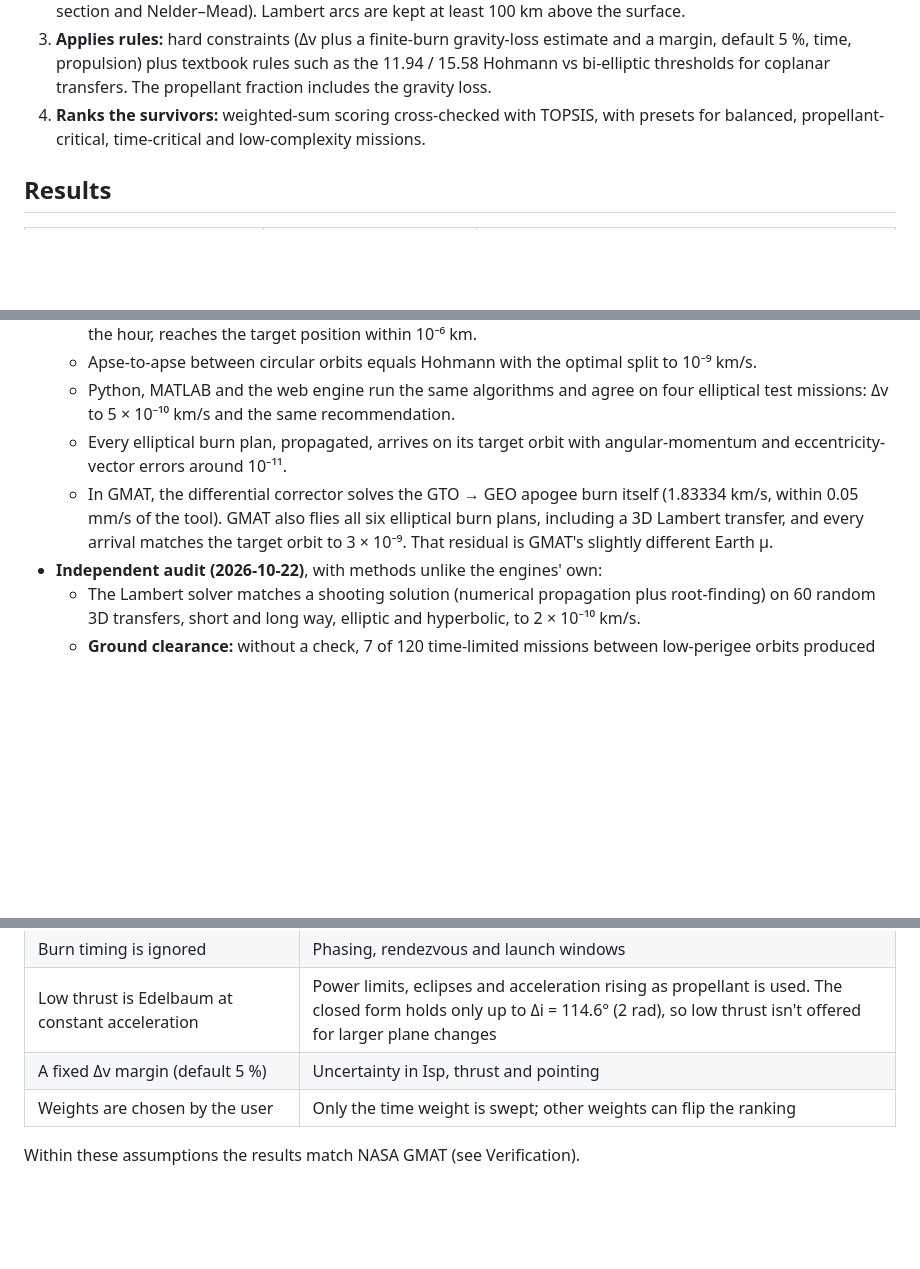
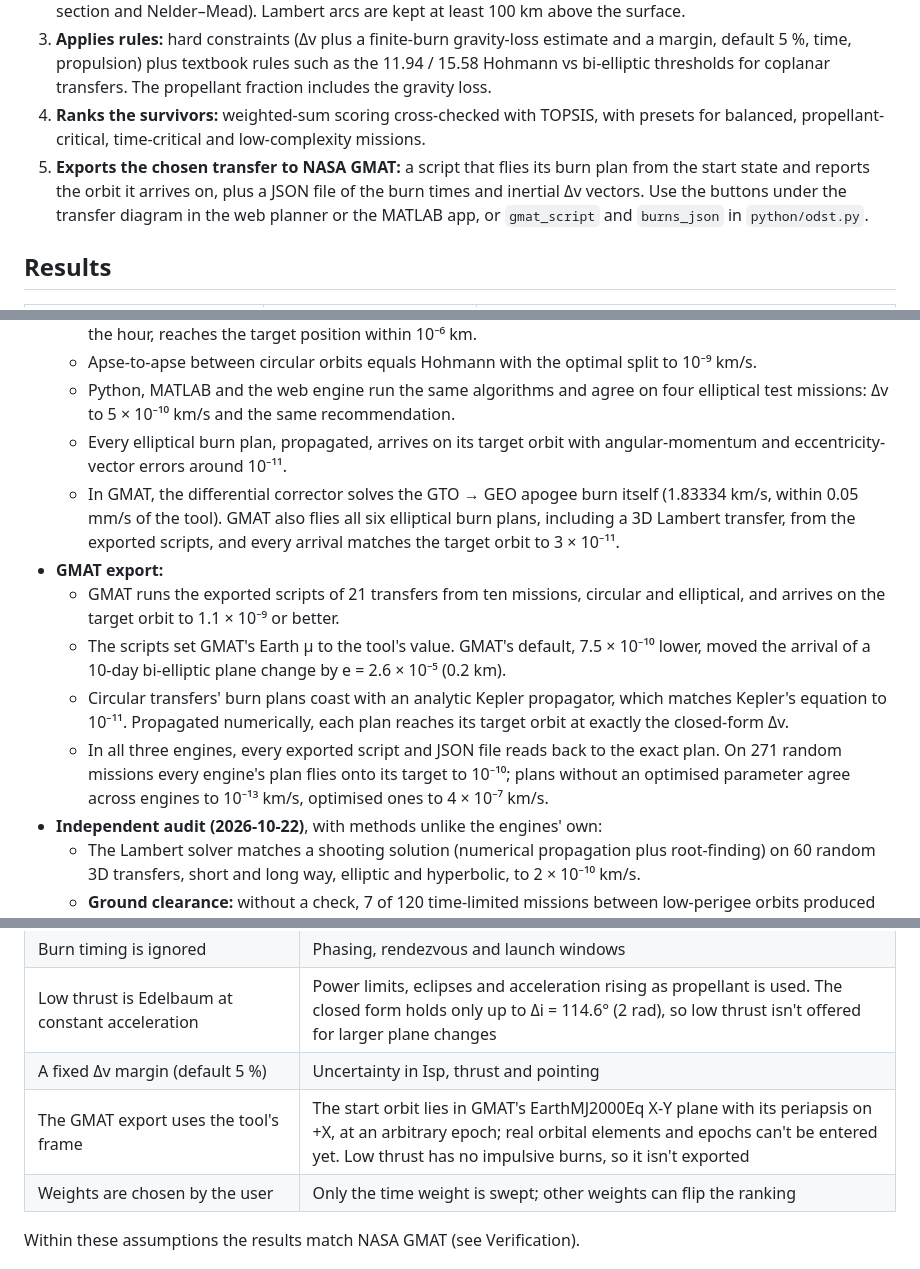
Before and after one commit to satwiksharma01/orbital-manoeuvre-decision-support, a Markdown page: README.md, 3 parts joined by grey strips. GitHub-like rendering; blank space fills up the shorter version.

Commit message:
README and CHANGELOG: the GMAT export
What it does gains step 5, the export. Verification records the GMAT
runs of the exported scripts, the Earth mu they set, the Kepler coasts
and the 271-mission cross-engine check of the plans; the elliptical
GMAT residual drops from 3e-9 to 3e-11 now that mu matches. A new
limitation: the export uses the tool's frame and an arbitrary epoch.

```diff
--- a/README.md
+++ b/README.md
@@ -16,6 +16,7 @@ Given an initial and a target orbit (circular, or elliptical with a periapsis an
 2. **Optimises each one:** the plane-change split (`fminbnd`), the bi-elliptic apoapsis under a time limit (grid search + `fminbnd` + `fzero`), the cheapest fast transfer that meets a deadline (`fzero`), and the Lambert transfer over departure point, arrival point and flight time (a universal-variable Lambert solver inside a grid search, golden section and Nelder–Mead). Lambert arcs are kept at least 100 km above the surface.
 3. **Applies rules:** hard constraints (Δv plus a finite-burn gravity-loss estimate and a margin, default 5 %, time, propulsion) plus textbook rules such as the 11.94 / 15.58 Hohmann vs bi-elliptic thresholds for coplanar transfers. The propellant fraction includes the gravity loss.
 4. **Ranks the survivors:** weighted-sum scoring cross-checked with TOPSIS, with presets for balanced, propellant-critical, time-critical and low-complexity missions.
+5. **Exports the chosen transfer to NASA GMAT:** a script that flies its burn plan from the start state and reports the orbit it arrives on, plus a JSON file of the burn times and inertial Δv vectors. Use the buttons under the transfer diagram in the web planner or the MATLAB app, or `gmat_script` and `burns_json` in `python/odst.py`.
 
 ## Results
 
@@ -41,7 +42,12 @@ Given an initial and a target orbit (circular, or elliptical with a periapsis an
   - Apse-to-apse between circular orbits equals Hohmann with the optimal split to 10⁻⁹ km/s.
   - Python, MATLAB and the web engine run the same algorithms and agree on four elliptical test missions: Δv to 5 × 10⁻¹⁰ km/s and the same recommendation.
   - Every elliptical burn plan, propagated, arrives on its target orbit with angular-momentum and eccentricity-vector errors around 10⁻¹¹.
-  - In GMAT, the differential corrector solves the GTO → GEO apogee burn itself (1.83334 km/s, within 0.05 mm/s of the tool). GMAT also flies all six elliptical burn plans, including a 3D Lambert transfer, and every arrival matches the target orbit to 3 × 10⁻⁹. That residual is GMAT's slightly different Earth μ.
+  - In GMAT, the differential corrector solves the GTO → GEO apogee burn itself (1.83334 km/s, within 0.05 mm/s of the tool). GMAT also flies all six elliptical burn plans, including a 3D Lambert transfer, from the exported scripts, and every arrival matches the target orbit to 3 × 10⁻¹¹.
+- **GMAT export:**
+  - GMAT runs the exported scripts of 21 transfers from ten missions, circular and elliptical, and arrives on the target orbit to 1.1 × 10⁻⁹ or better.
+  - The scripts set GMAT's Earth μ to the tool's value. GMAT's default, 7.5 × 10⁻¹⁰ lower, moved the arrival of a 10-day bi-elliptic plane change by e = 2.6 × 10⁻⁵ (0.2 km).
+  - Circular transfers' burn plans coast with an analytic Kepler propagator, which matches Kepler's equation to 10⁻¹¹. Propagated numerically, each plan reaches its target orbit at exactly the closed-form Δv.
+  - In all three engines, every exported script and JSON file reads back to the exact plan. On 271 random missions every engine's plan flies onto its target to 10⁻¹⁰; plans without an optimised parameter agree across engines to 10⁻¹³ km/s, optimised ones to 4 × 10⁻⁷ km/s.
 - **Independent audit (2026-10-22)**, with methods unlike the engines' own:
   - The Lambert solver matches a shooting solution (numerical propagation plus root-finding) on 60 random 3D transfers, short and long way, elliptic and hyperbolic, to 2 × 10⁻¹⁰ km/s.
   - **Ground clearance:** without a check, 7 of 120 time-limited missions between low-perigee orbits produced Lambert "optima" that passed up to 609 km *below* the surface. Every Lambert arc must now stay above 100 km altitude. The floor is an exact penalty, because a hard wall stopped the search short of the boundary (46 m/s high). On a case where the floor is active, the result matches the global optimum from differential evolution to 0.4 mm/s and sits on the floor.
@@ -75,6 +81,7 @@ This is an early trade-study and teaching tool: it tells you which family of tra
 | Burn timing is ignored | Phasing, rendezvous and launch windows |
 | Low thrust is Edelbaum at constant acceleration | Power limits, eclipses and acceleration rising as propellant is used. The closed form holds only up to Δi = 114.6° (2 rad), so low thrust isn't offered for larger plane changes |
 | A fixed Δv margin (default 5 %) | Uncertainty in Isp, thrust and pointing |
+| The GMAT export uses the tool's frame | The start orbit lies in GMAT's EarthMJ2000Eq X-Y plane with its periapsis on +X, at an arbitrary epoch; real orbital elements and epochs can't be entered yet. Low thrust has no impulsive burns, so it isn't exported |
 | Weights are chosen by the user | Only the time weight is swept; other weights can flip the ranking |
 
 Within these assumptions the results match NASA GMAT (see Verification).
```
Also changed, not shown: CHANGELOG.md (+6 -0 lines).
